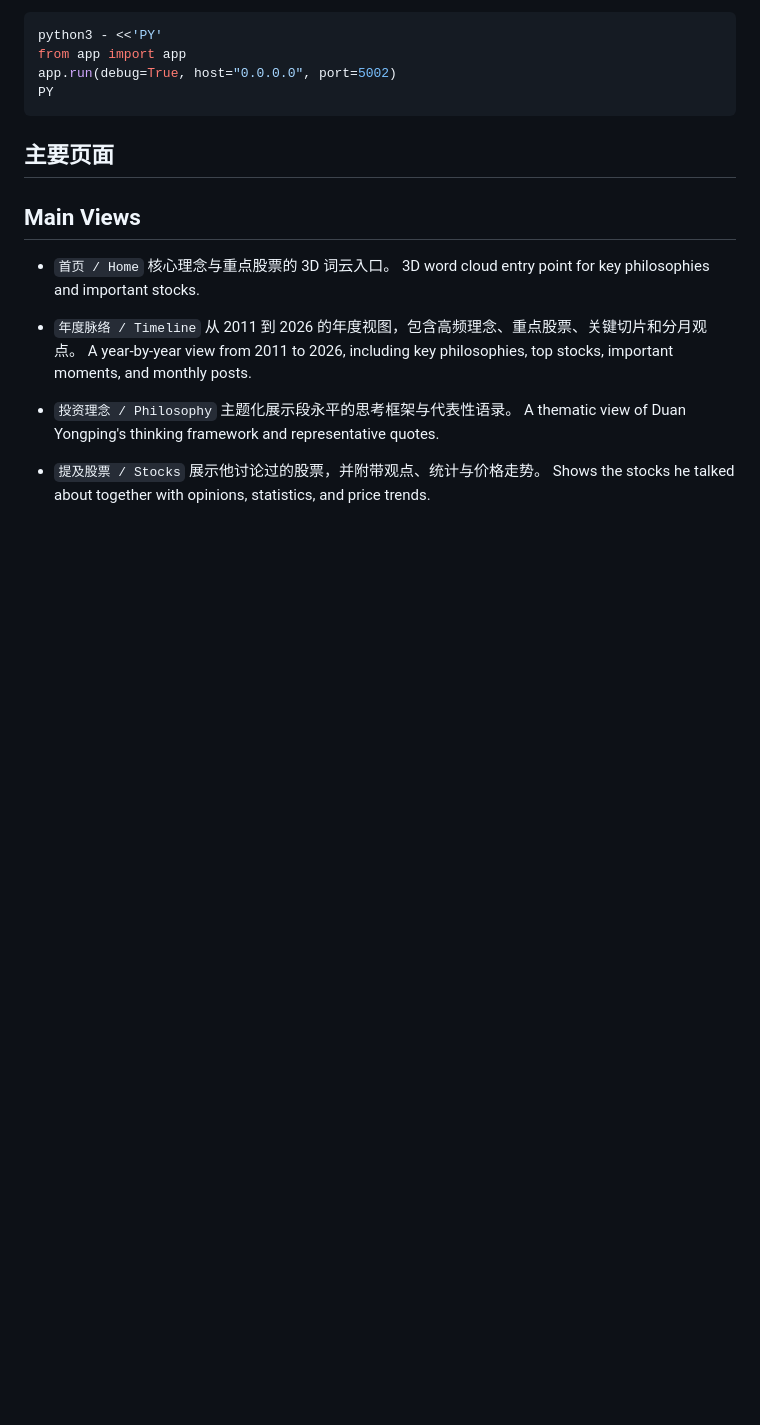
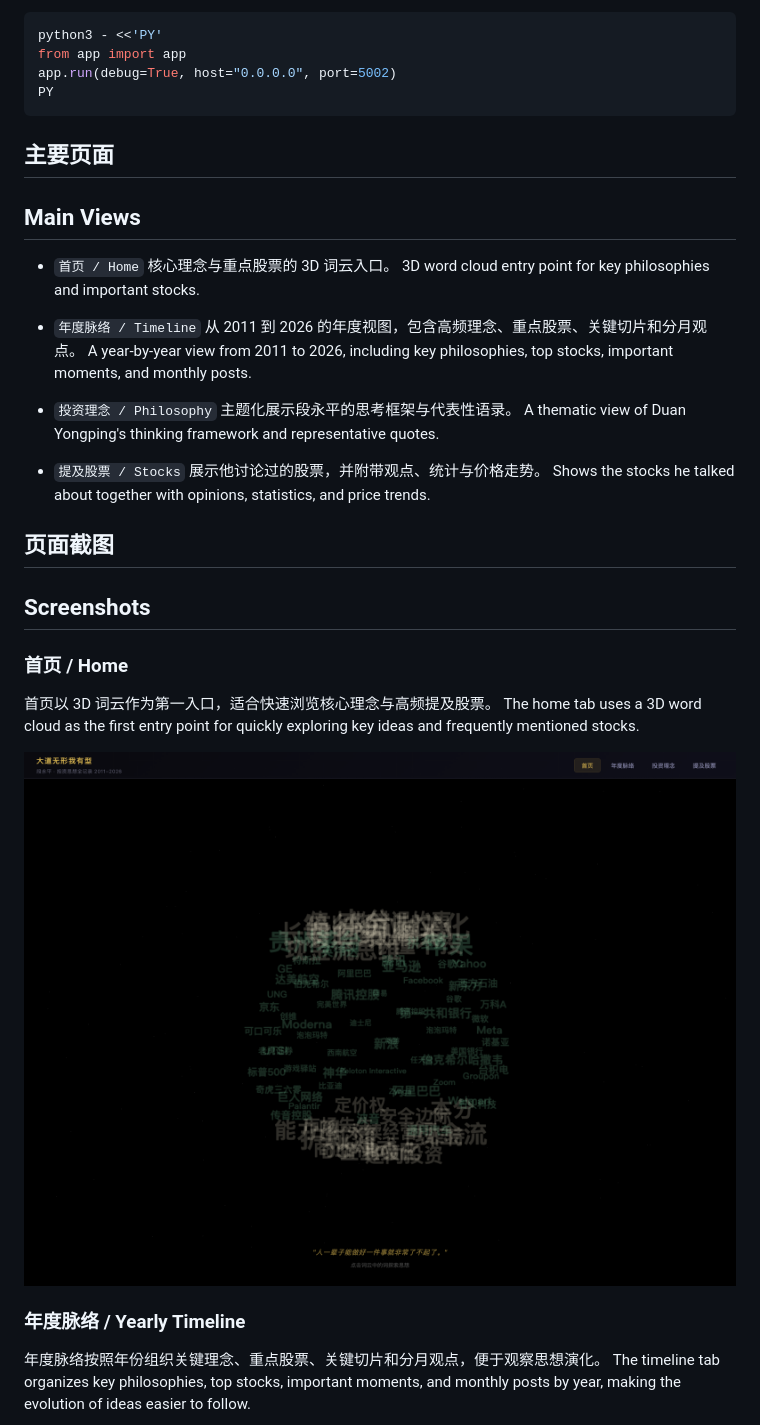
Before and after one commit to flyinthesky1020/duanyongping, a Markdown page: README.md, the part around one of its changes. GitHub-like rendering; pictures changed too: docs/screenshots/home.png (added); blank space fills up the shorter version.

Commit message:
Add README screenshots for main tabs

```diff
--- a/README.md
+++ b/README.md
@@ -93,3 +93,18 @@ PY
   展示他讨论过的股票，并附带观点、统计与价格走势。
   Shows the stocks he talked about together with opinions, statistics, and price trends.
 
+## 页面截图
+## Screenshots
+
+### 首页 / Home
+
+首页以 3D 词云作为第一入口，适合快速浏览核心理念与高频提及股票。
+The home tab uses a 3D word cloud as the first entry point for quickly exploring key ideas and frequently mentioned stocks.
+
+![首页截图](docs/screenshots/home.png)
+
+### 年度脉络 / Yearly Timeline
+
+年度脉络按照年份组织关键理念、重点股票、关键切片和分月观点，便于观察思想演化。
+The timeline tab organizes key philosophies, top stocks, important moments, and monthly posts by year, making the evolution of ideas easier to follow.
+
```
Also changed, not shown: other parts of README.md (+16 -0 lines), docs/screenshots/philosophy.png (added), docs/screenshots/stocks.png (added), docs/screenshots/timeline.png (added).
